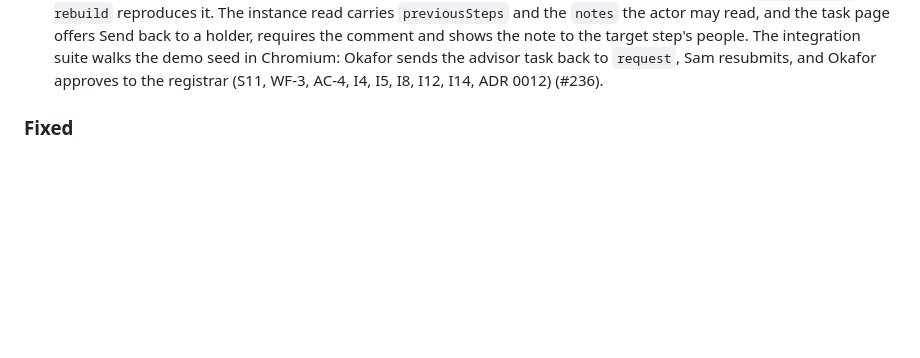
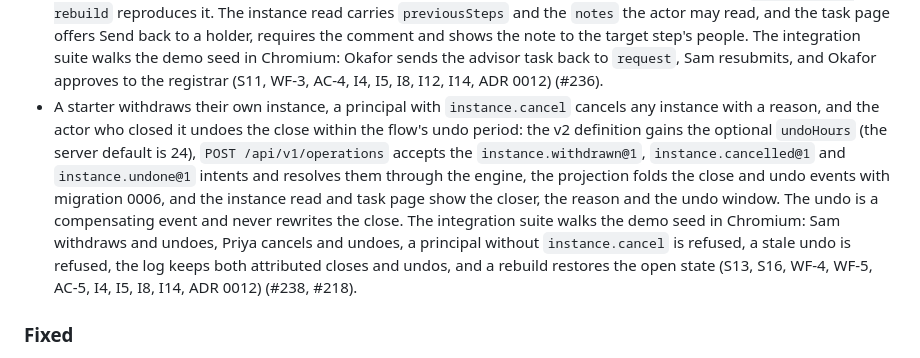
Before and after one commit to 4esv/enform, a Markdown page: CHANGELOG.md, the part around the change. Drawn GitHub-style; blank space fills up the shorter version.

Commit message:
docs(changelog): record the close and the undo
The instance withdraw, cancel and undo now run through the engine, the
projection and the task page, with the flow's undo period. Refs #238, #218,
S13, S16, WF-4, WF-5, AC-5, I4, I5, I8, I14, ADR 0012.

```diff
--- a/CHANGELOG.md
+++ b/CHANGELOG.md
@@ -93,6 +93,7 @@ The format follows [Keep a Changelog](https://keepachangelog.com/en/1.1.0/). The
 - The flow's grants are readable and the builder configures starters: `GET /api/v1/flows/{slug}/grants` requires `flow.grant` on the flow or `org.grants` on the organization and answers the flow-level and step-level grants in log order; the builder's Starters section shows them, adds a chosen starter by appending `instance.start` on the flow and the first step's first `step.outcome` through `config.grant.changed@1`, and names each configured starter in the `starter` outcome grid instead of the builder actor. A requester with those two grants starts and submits without any flow read, edit or build scope or `instance.read`, proved by a three-person API and browser journey; removing a starter is not offered because the engine has no grant-revoke operation (ID-6, DE-1, DX-1, DX-4, AC-1, AC-2, AC-4, AS-1, I8, I12, ADR 0012) (#232, #218).
 - `enform seed demo` loads a marked demo organization for a fresh installation: six users with generated passwords printed once, two teams, their grants, a published course-overload flow and four in-flight instances at the request, advisor, registrar and done steps. Every created record is marked in the operational `seed_records` table under the profile `demo`. `enform seed clear --yes` deletes only those Keycloak users and seeded projections, appends one attributed `seed.cleared@1` event and marks the records cleared, so the append-only log keeps the audit trail while the flow list, draft, instance read and inbox exclude the cleared demo. `enform admin rebuild` re-applies every cleared record and never resurrects the demo, and the integration suite proves seed, use and clear against the real Compose stack (DE-4, ID-6, DF-1, DF-2, WF-1, AS-1, AS-6, AC-1, AC-2, AC-4, I4, I14) (#234).
 - A holder sends a step back with a comment: `POST /api/v1/operations` accepts a `step.sent-back@1` intent, the engine decides the holder, the earlier step, the required comment, the version and the authorization, and the projection moves the instance, records the revision, reopens the target task and marks the source task sent back, so `enform admin rebuild` reproduces it. The instance read carries `previousSteps` and the `notes` the actor may read, and the task page offers Send back to a holder, requires the comment and shows the note to the target step's people. The integration suite walks the demo seed in Chromium: Okafor sends the advisor task back to `request`, Sam resubmits, and Okafor approves to the registrar (S11, WF-3, AC-4, I4, I5, I8, I12, I14, ADR 0012) (#236).
+- A starter withdraws their own instance, a principal with `instance.cancel` cancels any instance with a reason, and the actor who closed it undoes the close within the flow's undo period: the v2 definition gains the optional `undoHours` (the server default is 24), `POST /api/v1/operations` accepts the `instance.withdrawn@1`, `instance.cancelled@1` and `instance.undone@1` intents and resolves them through the engine, the projection folds the close and undo events with migration 0006, and the instance read and task page show the closer, the reason and the undo window. The undo is a compensating event and never rewrites the close. The integration suite walks the demo seed in Chromium: Sam withdraws and undoes, Priya cancels and undoes, a principal without `instance.cancel` is refused, a stale undo is refused, the log keeps both attributed closes and undos, and a rebuild restores the open state (S13, S16, WF-4, WF-5, AC-5, I4, I5, I8, I14, ADR 0012) (#238, #218).
 
 ### Fixed
 
```
